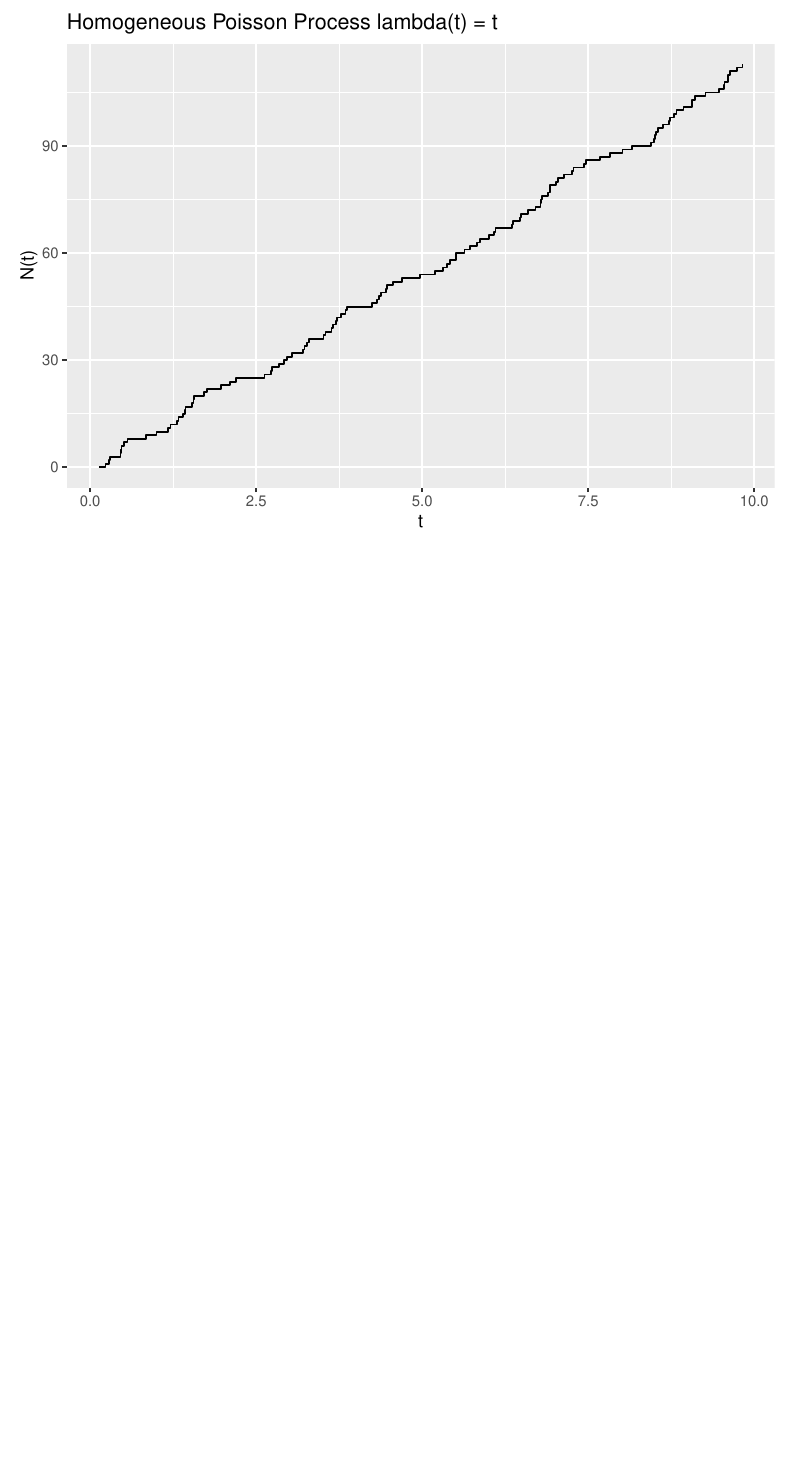
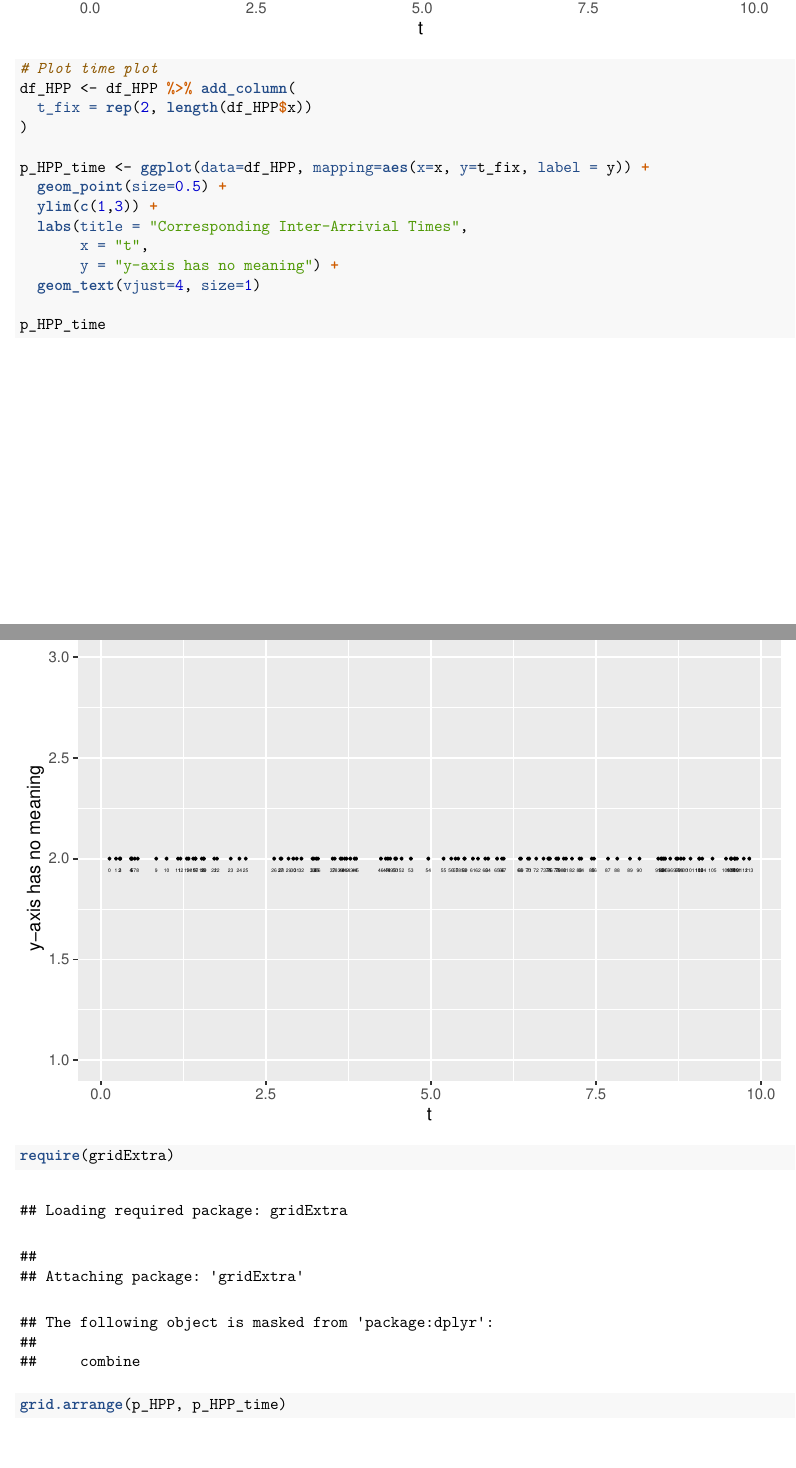
Before and after one commit to franceslinyc/Hawkes-Process-2021, an R Markdown document (analysis/1_proc_HPP.Rmd): part of page 2 of 2 before the commit and two parts of pages 2 and 3 of 4 after it, the two joined at a grey line, cut at the place of the change, the shorter picture padded with empty space. The pictures show the output file analysis/1_proc_HPP.pdf that the author committed with the source.

Commit message:
#4 Check to see if it is indeed correct?

````diff
--- a/analysis/1_proc_HPP.Rmd
+++ b/analysis/1_proc_HPP.Rmd
@@ -48,0 +50,21 @@ p_HPP
+```{r}
+# Plot time plot
+df_HPP <- df_HPP %>% add_column(
+  t_fix = rep(2, length(df_HPP$x))
+)
+
+p_HPP_time <- ggplot(data=df_HPP, mapping=aes(x=x, y=t_fix, label = y)) +
+  geom_point(size=0.5) +
+  ylim(c(1,3)) +
+  labs(title = "Corresponding Inter-Arrivial Times",
+       x = "t",
+       y = "y-axis has no meaning") +
+  geom_text(vjust=4, size=1)
+
+p_HPP_time
+```
+
+```{r}
+require(gridExtra)
+grid.arrange(p_HPP, p_HPP_time)
+```
````
Also changed, not shown: analysis/1_proc_HPP.pdf, analysis/1_proc_HPP.Rmd (3 more changed lines), 1 other file.
